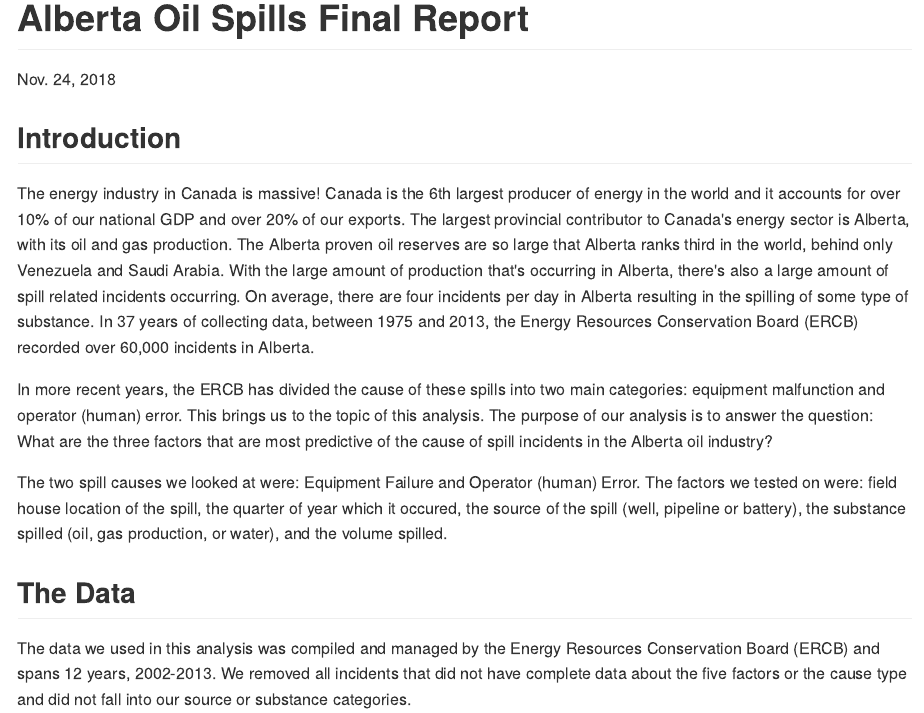
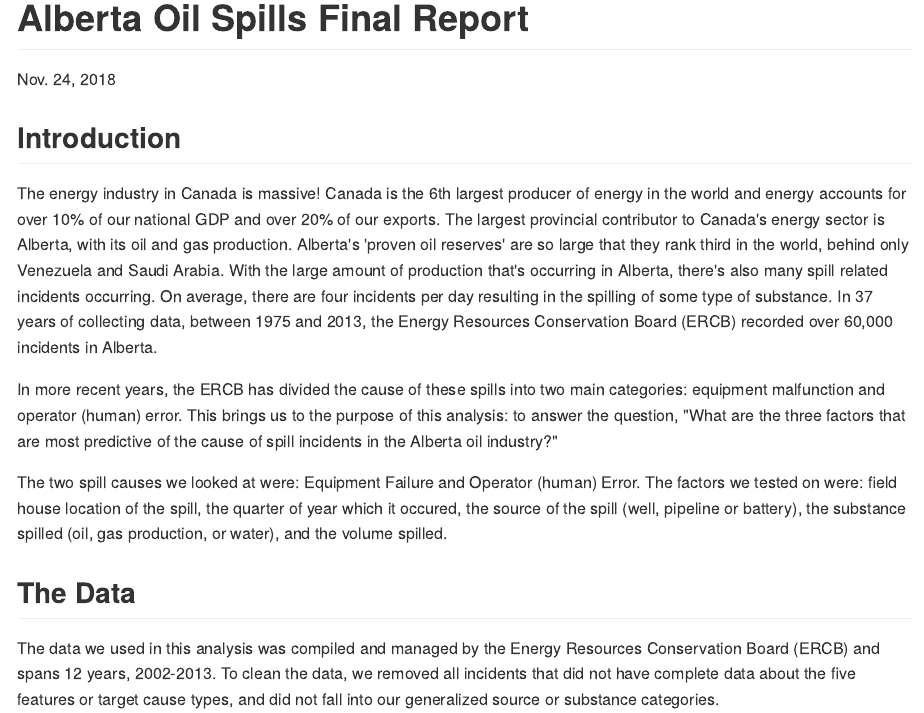
Before and after one commit to UBC-MDS/DSCI_522_Alberta-Oil-Spills, an R Markdown document (doc/final_report.Rmd): the page in a window 1100 px wide, from its top. The pictures show the output file doc/final_report.html that the author committed with the source, opened offline.

Commit message:
Edit, clean up writing

```diff
--- a/doc/final_report.Rmd
+++ b/doc/final_report.Rmd
@@ -11,15 +11,15 @@ knitr::opts_chunk$set(echo = TRUE)
 
 ## Introduction
 
-The energy industry in Canada is massive! Canada is the 6th largest producer of energy in the world and it accounts for over 10% of our national GDP and over 20% of our exports. The largest provincial contributor to Canada's energy sector is Alberta, with its oil and gas production. The Alberta proven oil reserves are so large that Alberta ranks third in the world, behind only Venezuela and Saudi Arabia. With the large amount of production that's occurring in Alberta, there's also a large amount of spill related incidents occurring. On average, there are four incidents per day in Alberta resulting in the spilling of some type of substance. In 37 years of collecting data, between 1975 and 2013, the Energy Resources Conservation Board (ERCB) recorded over 60,000 incidents in Alberta.
+The energy industry in Canada is massive! Canada is the 6th largest producer of energy in the world and energy accounts for over 10% of our national GDP and over 20% of our exports. The largest provincial contributor to Canada's energy sector is Alberta, with its oil and gas production. Alberta's 'proven oil reserves' are so large that they rank third in the world, behind only Venezuela and Saudi Arabia. With the large amount of production that's occurring in Alberta, there's also many spill related incidents occurring. On average, there are four incidents per day resulting in the spilling of some type of substance. In 37 years of collecting data, between 1975 and 2013, the Energy Resources Conservation Board (ERCB) recorded over 60,000 incidents in Alberta.
 
-In more recent years, the ERCB has divided the cause of these spills into two main categories: equipment malfunction and operator (human) error. This brings us to the topic of this analysis. The purpose of our analysis is to answer the question: What are the three factors that are most predictive of the cause of spill incidents in the Alberta oil industry?
+In more recent years, the ERCB has divided the cause of these spills into two main categories: equipment malfunction and operator (human) error. This brings us to the purpose of this analysis: to answer the question, "What are the three factors that are most predictive of the cause of spill incidents in the Alberta oil industry?"
 
 The two spill causes we looked at were: Equipment Failure and Operator (human) Error. The factors we tested on were: field house location of the spill, the quarter of year which it occured, the source of the spill (well, pipeline or battery), the substance spilled (oil, gas production, or water), and the volume spilled.
 
 ## The Data
 
-The data we used in this analysis was compiled and managed by the Energy Resources Conservation Board (ERCB) and spans 12 years, 2002-2013. We removed all incidents that did not have complete data about the five factors or the cause type and did not fall into our source or substance categories.
+The data we used in this analysis was compiled and managed by the Energy Resources Conservation Board (ERCB) and spans 12 years, 2002-2013. To clean the data, we removed all incidents that did not have complete data about the five features or target cause types, and did not fall into our generalized source or substance categories.
 
 After cleaning our data set, we had 10,985 observations and produced the following table:
 
```
Also changed, not shown: doc/final_report.html, doc/final_report.md, 1 other file.
